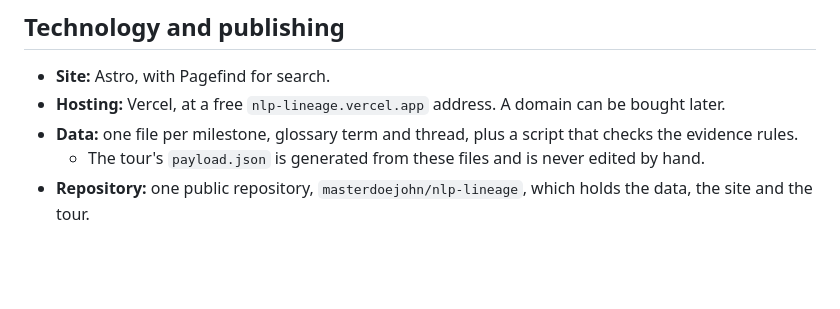
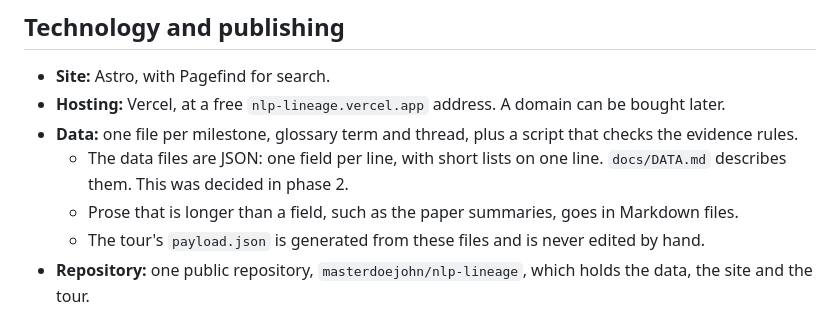
Before and after one commit to masterdoejohn/nlp-lineage, a Markdown page: docs/PLAN.md, the part around the change. Drawn GitHub-style; blank space fills up the shorter version.

Commit message:
Plan: record that the data files stay JSON
Co-Authored-By: Claude Opus 5.5 <noreply@anthropic.com>

```diff
--- a/docs/PLAN.md
+++ b/docs/PLAN.md
@@ -72,6 +72,8 @@ This plan was agreed on 14 October 2026. It turns the single-page history "How l
 - **Site:** Astro, with Pagefind for search.
 - **Hosting:** Vercel, at a free `nlp-lineage.vercel.app` address. A domain can be bought later.
 - **Data:** one file per milestone, glossary term and thread, plus a script that checks the evidence rules.
+  - The data files are JSON: one field per line, with short lists on one line. `docs/DATA.md` describes them. This was decided in phase 2.
+  - Prose that is longer than a field, such as the paper summaries, goes in Markdown files.
   - The tour's `payload.json` is generated from these files and is never edited by hand.
 - **Repository:** one public repository, `masterdoejohn/nlp-lineage`, which holds the data, the site and the tour.
 - **Licence:** the content is CC BY 4.0, credited to Zeeshan Arif.
```
